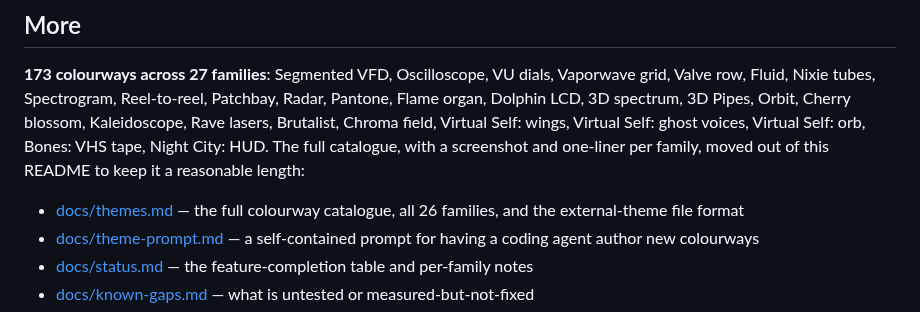
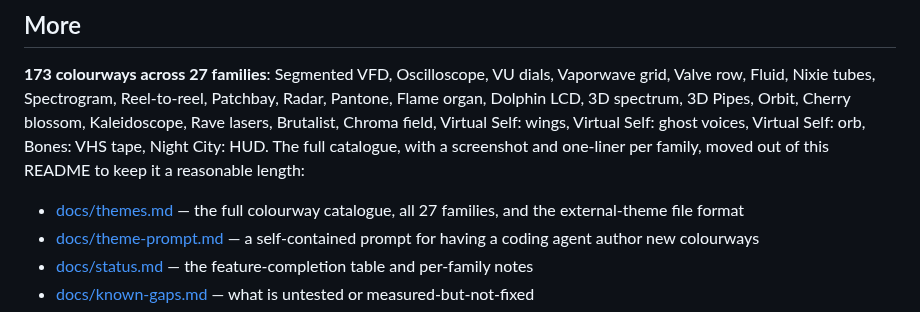
Before and after one commit to cwissett-hub/taskbar-eq, a Markdown page: README.md, the part around the change. GitHub-like rendering.

Commit message:
docs: README link line says 27 families
Co-Authored-By: Claude Fable 5.1 <noreply@anthropic.com>

```diff
--- a/README.md
+++ b/README.md
@@ -360,7 +360,7 @@ Night City: HUD.
 The full catalogue, with a screenshot and one-liner per family, moved out of this README to keep it
 a reasonable length:
 
-- [docs/themes.md](docs/themes.md) — the full colourway catalogue, all 26 families, and the
+- [docs/themes.md](docs/themes.md) — the full colourway catalogue, all 27 families, and the
   external-theme file format
 - [docs/theme-prompt.md](docs/theme-prompt.md) — a self-contained prompt for having a coding
   agent author new colourways
```
